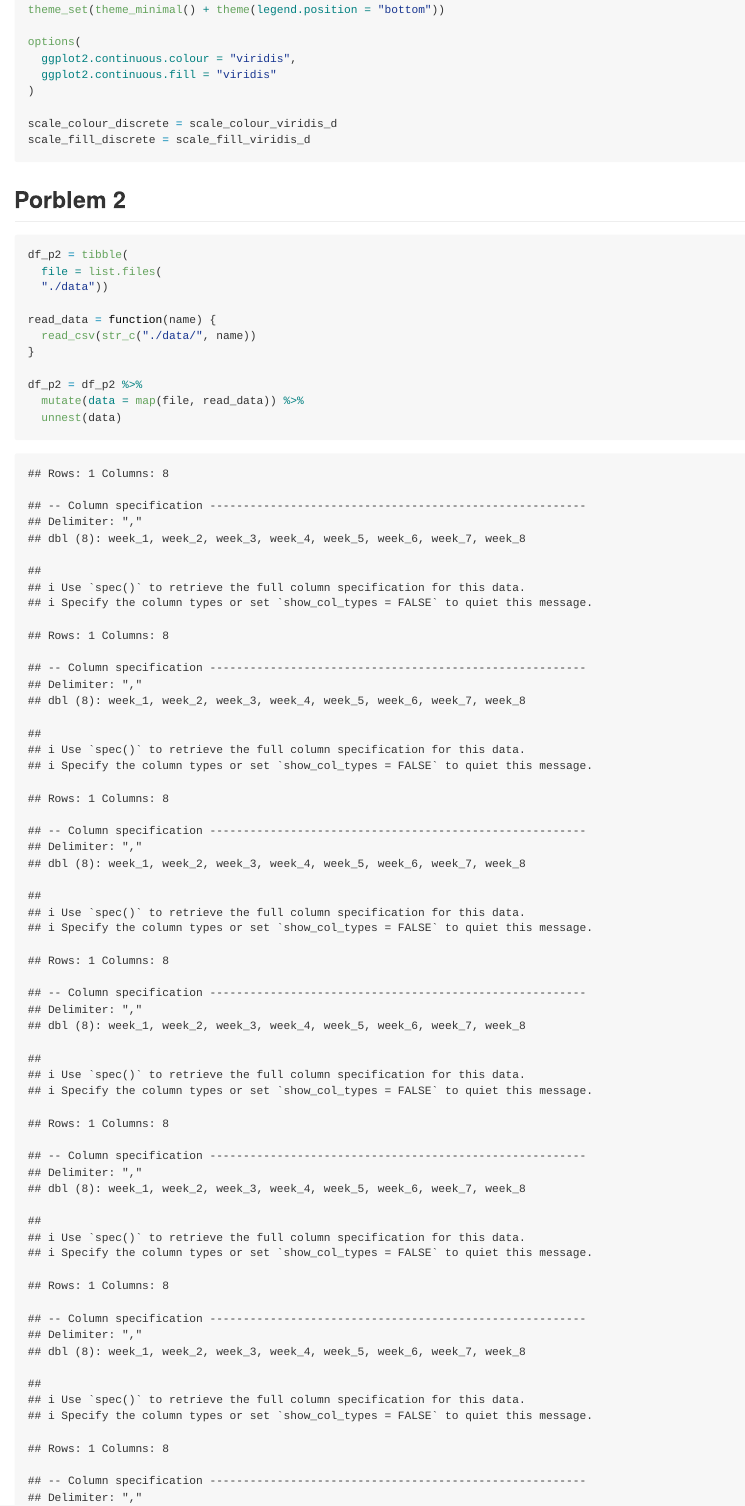
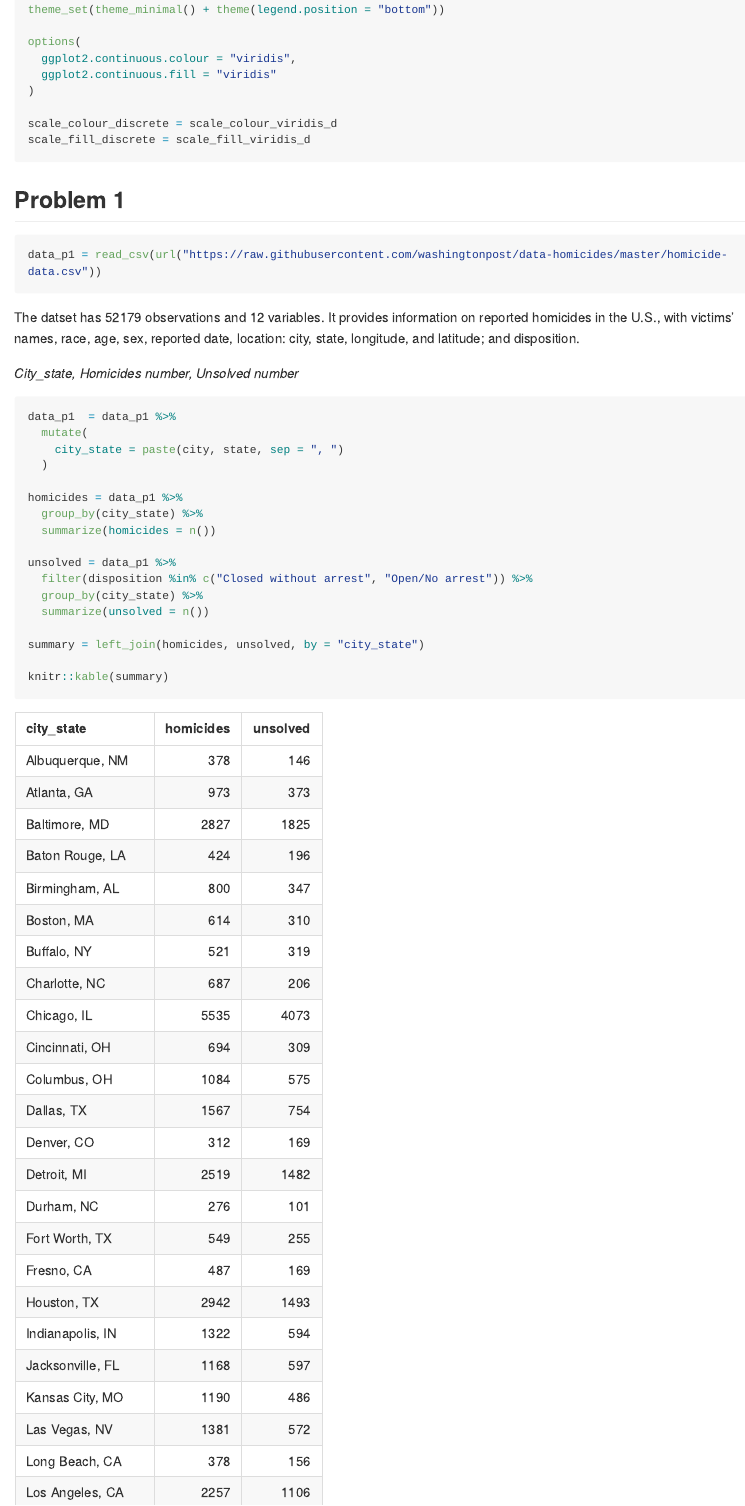
Before and after one commit to nz2333/p8105_hw5_nz2333, an R Markdown document (p8105_hw5_nz2333.Rmd): the page in a window 1100 px wide, from 630 px down. The pictures show the output file p8105_hw5_nz2333.md that the author committed with the source, drawn offline in the style of GitHub; long lines of code are wrapped.

Commit message:
problem 1

````diff
--- a/p8105_hw5_nz2333.Rmd
+++ b/p8105_hw5_nz2333.Rmd
@@ -26,4 +26,32 @@ scale_colour_discrete = scale_colour_viridis_d
 scale_fill_discrete = scale_fill_viridis_d
 ```
 
-## Porblem 2
+## Problem 1
+```{r message = FALSE}
+data_p1 = read_csv(url("https://raw.githubusercontent.com/washingtonpost/data-homicides/master/homicide-data.csv"))
+```
+
+The datset has 52179 observations and 12 variables. It provides information on reported homicides in the U.S., with victims' names, race, age, sex, reported date, location: city, state, longitude, and latitude; and disposition.
+
+_City_state, Homicides number, Unsolved number_
+```{r}
+data_p1  = data_p1 %>%
+  mutate(
+    city_state = paste(city, state, sep = ", ")
+  )
+
+homicides = data_p1 %>%
+  group_by(city_state) %>%
+  summarize(homicides = n())
+
+unsolved = data_p1 %>%
+  filter(disposition %in% c("Closed without arrest", "Open/No arrest")) %>%
+  group_by(city_state) %>%
+  summarize(unsolved = n())
+
+summary = left_join(homicides, unsolved, by = "city_state")
+
+knitr::kable(summary)
+```
+
+```{r}
````
Also changed, not shown: p8105_hw5_nz2333.md, p8105_hw5_nz2333_files/figure-gfm/unnamed-chunk-5-1.png (added), p8105_hw5_nz2333_files/figure-gfm/unnamed-chunk-6-1.png (added), p8105_hw5_nz2333_files/figure-gfm/unnamed-chunk-7-1.png (added), p8105_hw5_nz2333.Rmd (30 more changed lines).
